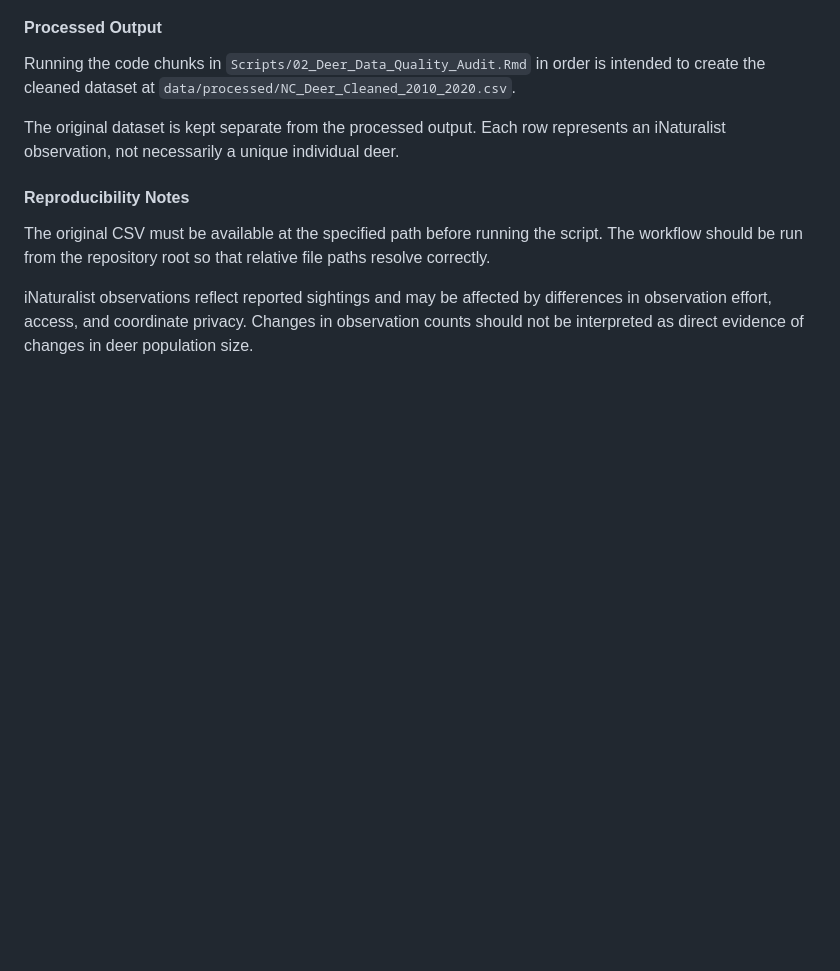
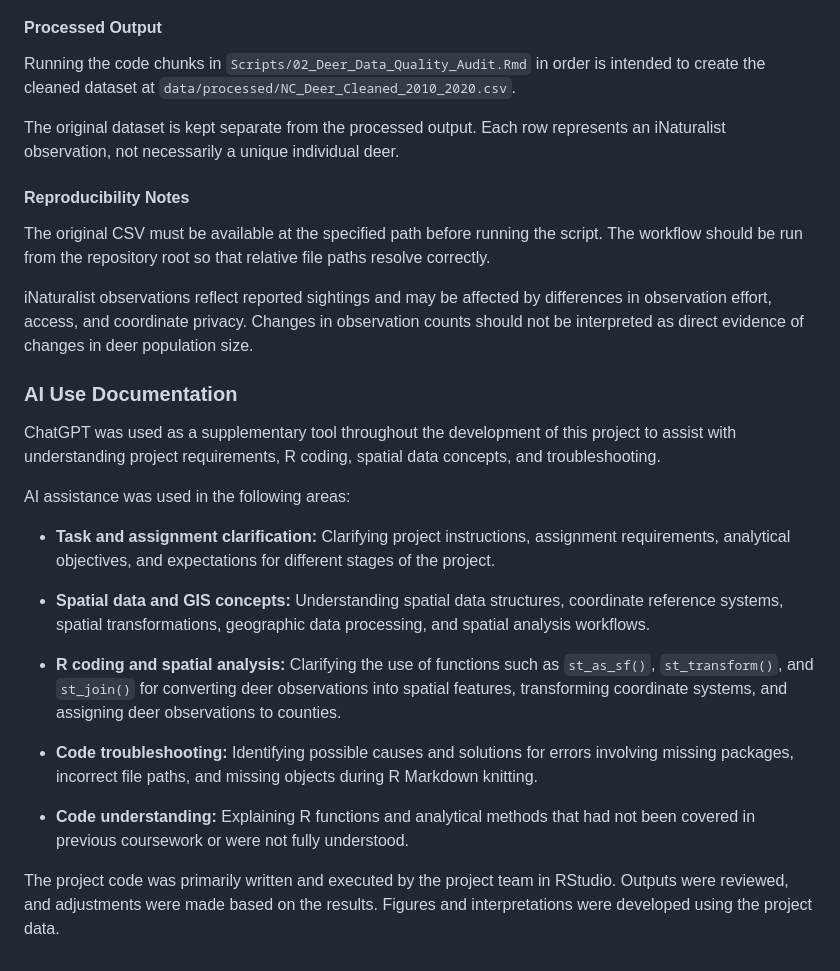
Before and after one commit to Ruixin0428/KalsiGivensHuangYang, a Markdown page: README.md, the part around the change. Drawn GitHub-style; blank space fills up the shorter version.

Commit message:
updated README with AI usage and reproducibility

```diff
--- a/README.md
+++ b/README.md
@@ -256,3 +256,21 @@ The original dataset is kept separate from the processed output. Each row repres
 The original CSV must be available at the specified path before running the script. The workflow should be run from the repository root so that relative file paths resolve correctly.
 
 iNaturalist observations reflect reported sightings and may be affected by differences in observation effort, access, and coordinate privacy. Changes in observation counts should not be interpreted as direct evidence of changes in deer population size.
+
+### AI Use Documentation
+
+ChatGPT was used as a supplementary tool throughout the development of this project to assist with understanding project requirements, R coding, spatial data concepts, and troubleshooting.
+
+AI assistance was used in the following areas:
+
+- **Task and assignment clarification:** Clarifying project instructions, assignment requirements, analytical objectives, and expectations for different stages of the project.
+
+- **Spatial data and GIS concepts:** Understanding spatial data structures, coordinate reference systems, spatial transformations, geographic data processing, and spatial analysis workflows.
+
+- **R coding and spatial analysis:** Clarifying the use of functions such as `st_as_sf()`, `st_transform()`, and `st_join()` for converting deer observations into spatial features, transforming coordinate systems, and assigning deer observations to counties.
+
+- **Code troubleshooting:** Identifying possible causes and solutions for errors involving missing packages, incorrect file paths, and missing objects during R Markdown knitting.
+
+- **Code understanding:** Explaining R functions and analytical methods that had not been covered in previous coursework or were not fully understood.
+
+The project code was primarily written and executed by the project team in RStudio. Outputs were reviewed, and adjustments were made based on the results. Figures and interpretations were developed using the project data.
```
